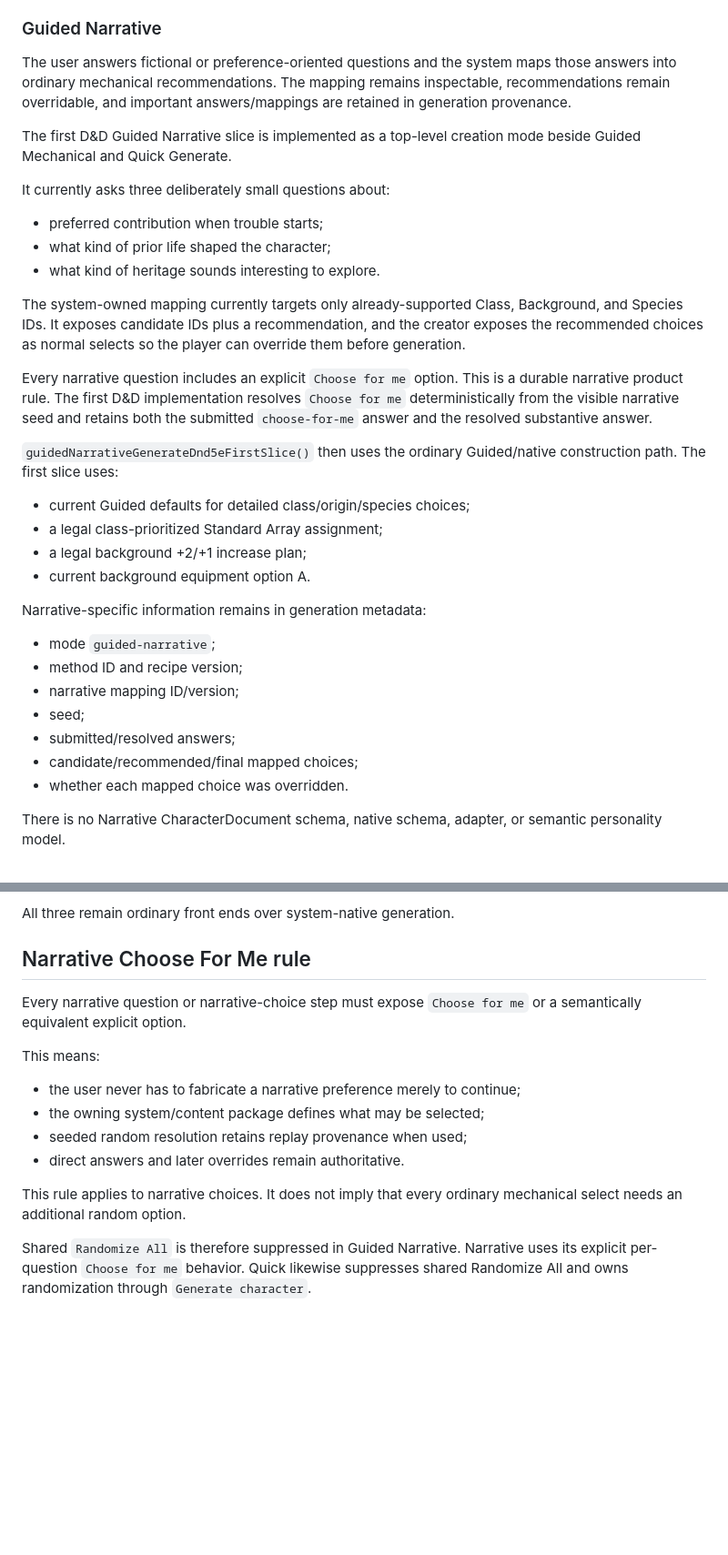
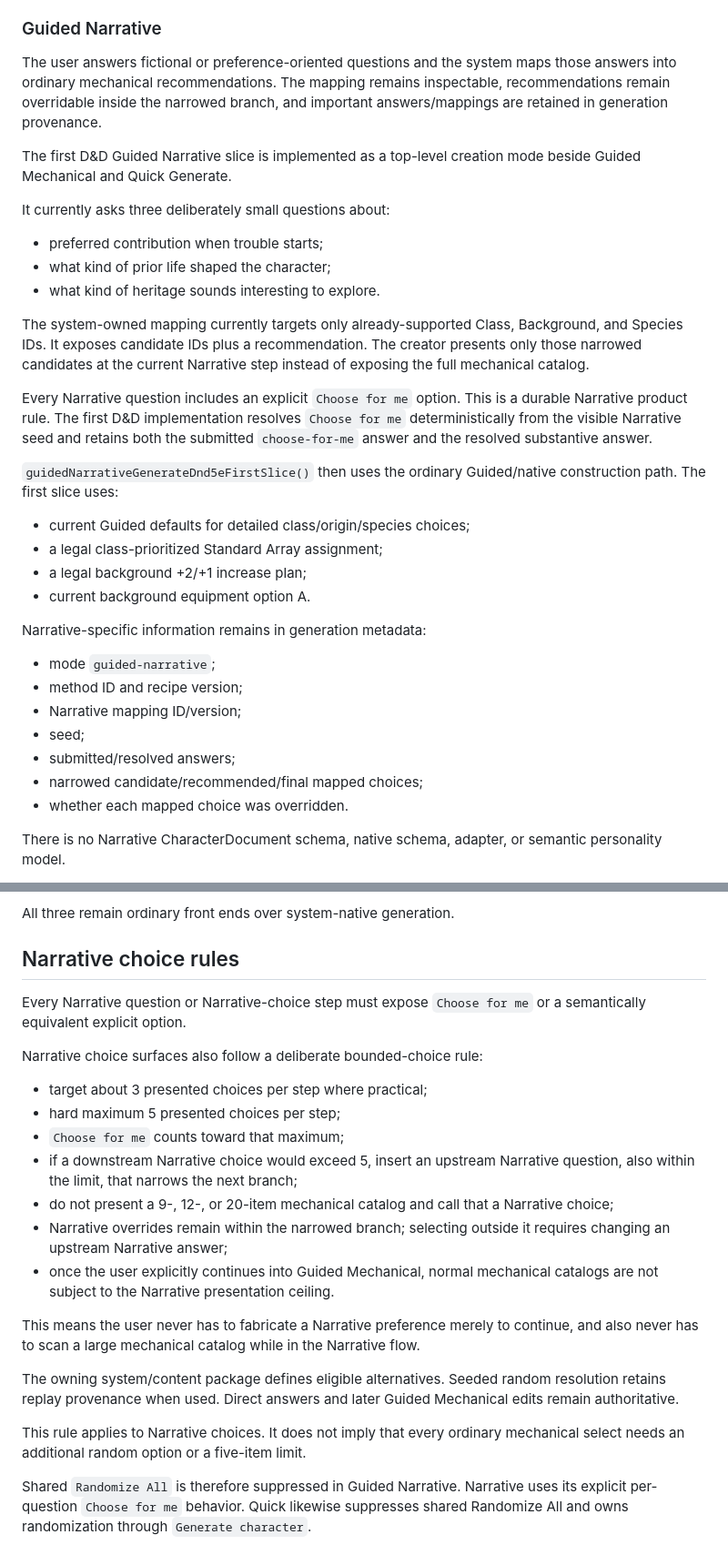
Before and after one commit to Three-Wheeled-Sloth-Studio/Character-Forge, a Markdown page: refs/product/generation-methods.md, 2 parts joined by grey strips. Shown at 91% size. Drawn GitHub-style; blank space fills up the shorter version.

Commit message:
docs: define Narrative choice-shape rule

```diff
--- a/refs/product/generation-methods.md
+++ b/refs/product/generation-methods.md
@@ -50,7 +50,7 @@ The current D&D Guided Mechanical path supports:
 
 ### Guided Narrative
 
-The user answers fictional or preference-oriented questions and the system maps those answers into ordinary mechanical recommendations. The mapping remains inspectable, recommendations remain overridable, and important answers/mappings are retained in generation provenance.
+The user answers fictional or preference-oriented questions and the system maps those answers into ordinary mechanical recommendations. The mapping remains inspectable, recommendations remain overridable inside the narrowed branch, and important answers/mappings are retained in generation provenance.
 
 The first D&D Guided Narrative slice is implemented as a top-level creation mode beside Guided Mechanical and Quick Generate.
 
@@ -60,9 +60,9 @@ It currently asks three deliberately small questions about:
 - what kind of prior life shaped the character;
 - what kind of heritage sounds interesting to explore.
 
-The system-owned mapping currently targets only already-supported Class, Background, and Species IDs. It exposes candidate IDs plus a recommendation, and the creator exposes the recommended choices as normal selects so the player can override them before generation.
+The system-owned mapping currently targets only already-supported Class, Background, and Species IDs. It exposes candidate IDs plus a recommendation. The creator presents only those narrowed candidates at the current Narrative step instead of exposing the full mechanical catalog.
 
-Every narrative question includes an explicit `Choose for me` option. This is a durable narrative product rule. The first D&D implementation resolves `Choose for me` deterministically from the visible narrative seed and retains both the submitted `choose-for-me` answer and the resolved substantive answer.
+Every Narrative question includes an explicit `Choose for me` option. This is a durable Narrative product rule. The first D&D implementation resolves `Choose for me` deterministically from the visible Narrative seed and retains both the submitted `choose-for-me` answer and the resolved substantive answer.
 
 `guidedNarrativeGenerateDnd5eFirstSlice()` then uses the ordinary Guided/native construction path. The first slice uses:
 
@@ -75,10 +75,10 @@ Narrative-specific information remains in generation metadata:
 
 - mode `guided-narrative`;
 - method ID and recipe version;
-- narrative mapping ID/version;
+- Narrative mapping ID/version;
 - seed;
 - submitted/resolved answers;
-- candidate/recommended/final mapped choices;
+- narrowed candidate/recommended/final mapped choices;
 - whether each mapped choice was overridden.
 
 There is no Narrative CharacterDocument schema, native schema, adapter, or semantic personality model.
@@ -115,18 +115,25 @@ For D&D:
 
 All three remain ordinary front ends over system-native generation.
 
-## Narrative Choose For Me rule
+## Narrative choice rules
 
-Every narrative question or narrative-choice step must expose `Choose for me` or a semantically equivalent explicit option.
+Every Narrative question or Narrative-choice step must expose `Choose for me` or a semantically equivalent explicit option.
 
-This means:
+Narrative choice surfaces also follow a deliberate bounded-choice rule:
 
-- the user never has to fabricate a narrative preference merely to continue;
-- the owning system/content package defines what may be selected;
-- seeded random resolution retains replay provenance when used;
-- direct answers and later overrides remain authoritative.
+- target about 3 presented choices per step where practical;
+- hard maximum 5 presented choices per step;
+- `Choose for me` counts toward that maximum;
+- if a downstream Narrative choice would exceed 5, insert an upstream Narrative question, also within the limit, that narrows the next branch;
+- do not present a 9-, 12-, or 20-item mechanical catalog and call that a Narrative choice;
+- Narrative overrides remain within the narrowed branch; selecting outside it requires changing an upstream Narrative answer;
+- once the user explicitly continues into Guided Mechanical, normal mechanical catalogs are not subject to the Narrative presentation ceiling.
 
-This rule applies to narrative choices. It does not imply that every ordinary mechanical select needs an additional random option.
+This means the user never has to fabricate a Narrative preference merely to continue, and also never has to scan a large mechanical catalog while in the Narrative flow.
+
+The owning system/content package defines eligible alternatives. Seeded random resolution retains replay provenance when used. Direct answers and later Guided Mechanical edits remain authoritative.
+
+This rule applies to Narrative choices. It does not imply that every ordinary mechanical select needs an additional random option or a five-item limit.
 
 Shared `Randomize All` is therefore suppressed in Guided Narrative. Narrative uses its explicit per-question `Choose for me` behavior. Quick likewise suppresses shared Randomize All and owns randomization through `Generate character`.
 
```
Also changed, not shown: other parts of refs/product/generation-methods.md (+12 -1 lines).
